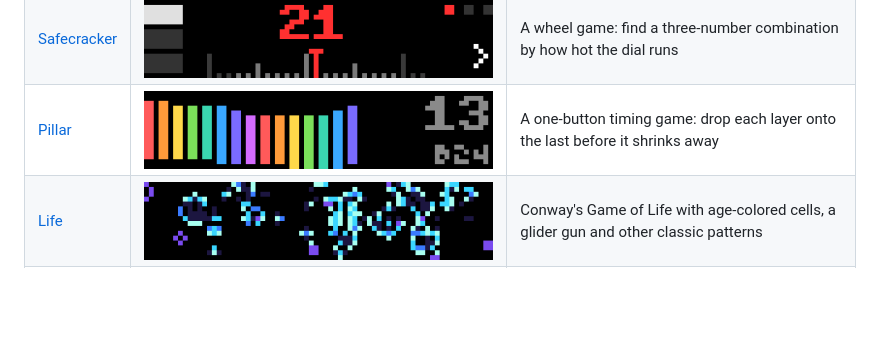
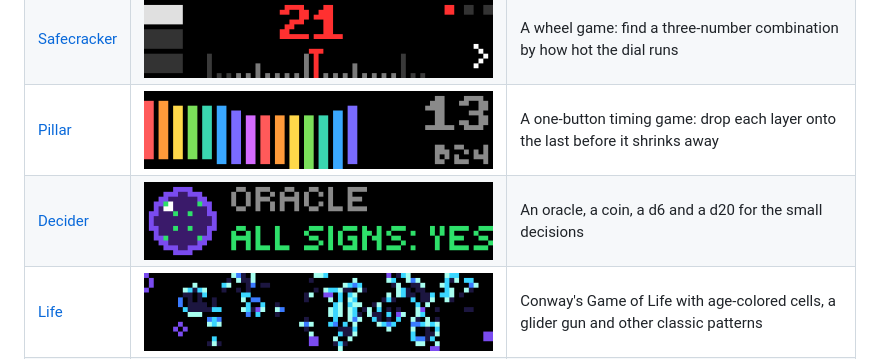
Before and after one commit to itsTylerIRL/busy-bar-apps, a Markdown page: README.md, the part around the change. Rendered like a GitHub page; pictures changed too: docs/decider.png (added); blank space fills up the shorter version.

Commit message:
Decider: oracle, coin and dice
Co-Authored-By: Claude Opus 5.5 <noreply@anthropic.com>

```diff
--- a/README.md
+++ b/README.md
@@ -15,6 +15,7 @@ JavaScript apps for the [BUSY Bar](https://busy.bar), each one a separate projec
 | [Headlines](headlines/) | ![Headlines](docs/headlines.png) | Hacker News stories, each title scrolling with the bar's native text scrolling |
 | [Safecracker](safe/) | ![Safecracker](docs/safe.png) | A wheel game: find a three-number combination by how hot the dial runs |
 | [Pillar](pillar/) | ![Pillar](docs/pillar.png) | A one-button timing game: drop each layer onto the last before it shrinks away |
+| [Decider](decider/) | ![Decider](docs/decider.png) | An oracle, a coin, a d6 and a d20 for the small decisions |
 | [Life](life/) | ![Life](docs/life.png) | Conway's Game of Life with age-colored cells, a glider gun and other classic patterns |
 | [Vitals](vitals/) | ![Vitals](docs/vitals.png) | The bar's own Wi-Fi signal, internet round trip, battery and uptime, with history |
 
```
Also changed, not shown: decider/AGENTS.md (added, +115 -0 lines), decider/README.md (added, +32 -0 lines), 10 other files.
